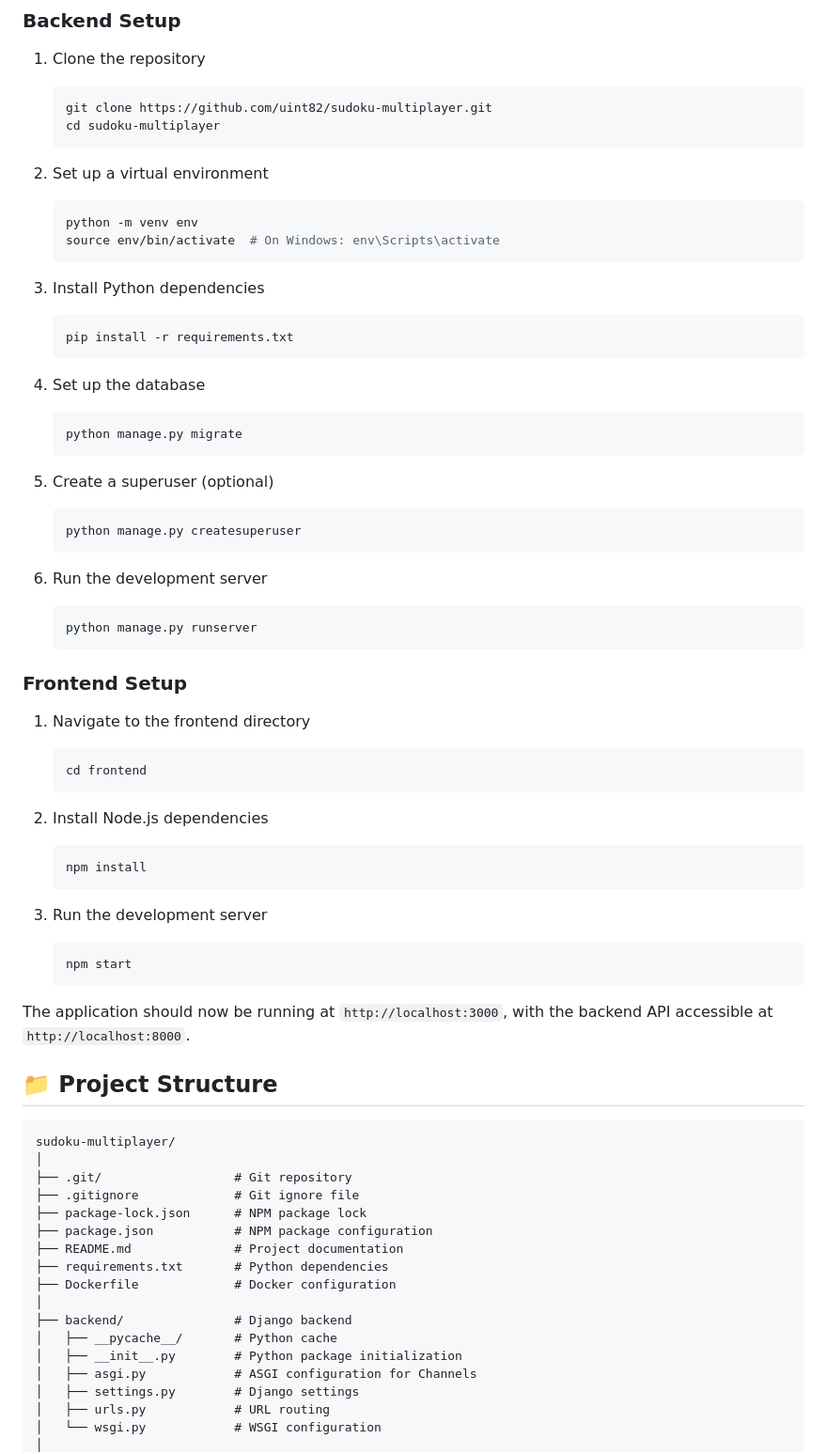
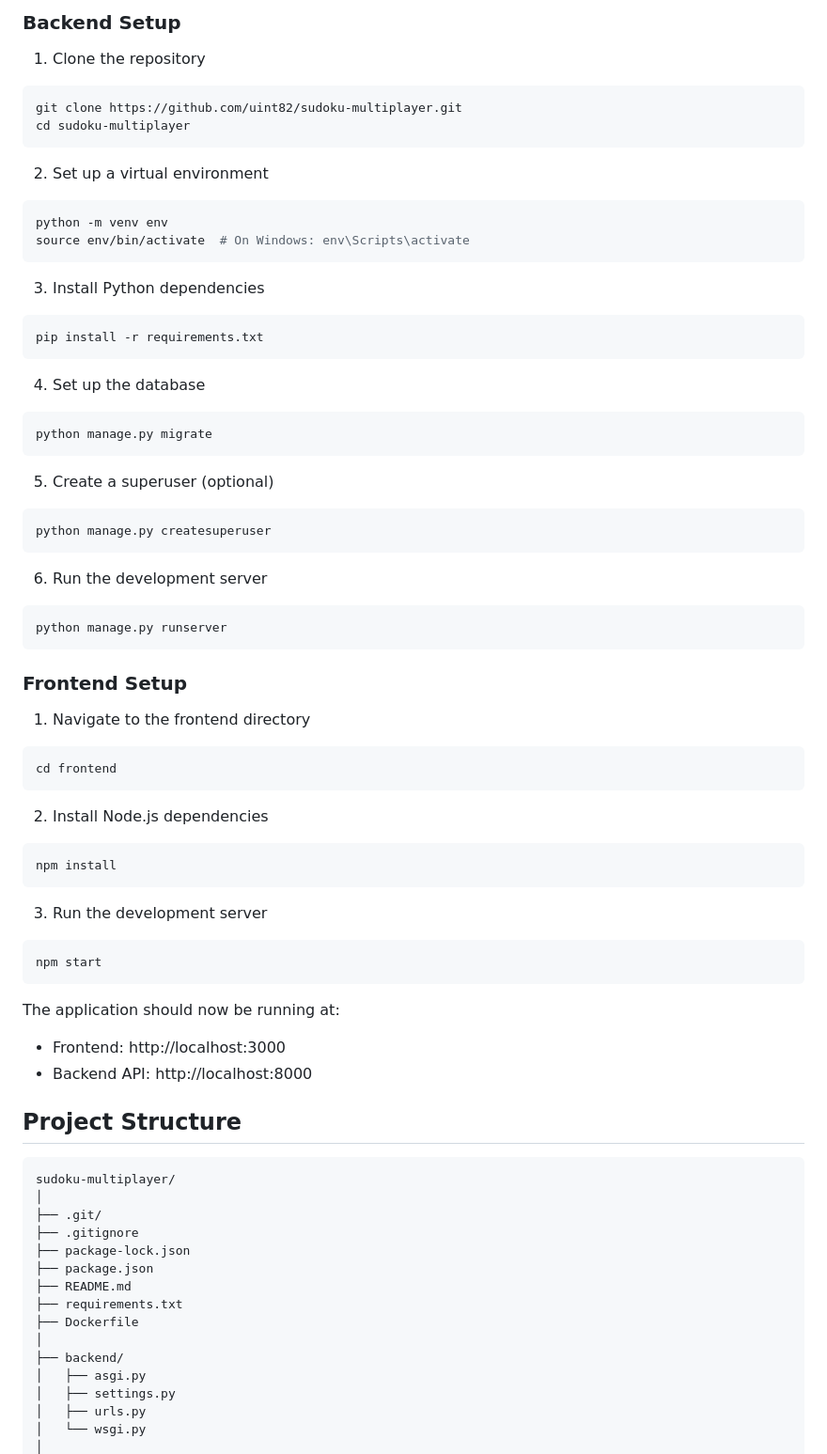
Before and after one commit to uint82/OnlineSudoku, a Markdown page: README.md, the part around one of its changes. Shown at 94% size. Drawn GitHub-style.

````diff
--- a/README.md
+++ b/README.md
@@ -66,74 +65,75 @@ A real-time collaborative Sudoku web application where up to 10 players can work
 ### Backend Setup
 
 1. Clone the repository
-   ```bash
-   git clone https://github.com/uint82/sudoku-multiplayer.git
-   cd sudoku-multiplayer
-   ```
+~~~bash
+git clone https://github.com/uint82/sudoku-multiplayer.git
+cd sudoku-multiplayer
+~~~
 
 2. Set up a virtual environment
-   ```bash
-   python -m venv env
-   source env/bin/activate  # On Windows: env\Scripts\activate
-   ```
+~~~bash
+python -m venv env
+source env/bin/activate  # On Windows: env\Scripts\activate
+~~~
 
 3. Install Python dependencies
-   ```bash
-   pip install -r requirements.txt
-   ```
+~~~bash
+pip install -r requirements.txt
+~~~
 
 4. Set up the database
-   ```bash
-   python manage.py migrate
-   ```
+~~~bash
+python manage.py migrate
+~~~
 
 5. Create a superuser (optional)
-   ```bash
-   python manage.py createsuperuser
-   ```
+~~~bash
+python manage.py createsuperuser
+~~~
 
 6. Run the development server
-   ```bash
-   python manage.py runserver
-   ```
+~~~bash
+python manage.py runserver
+~~~
 
 ### Frontend Setup
 
 1. Navigate to the frontend directory
-   ```bash
-   cd frontend
-   ```
+~~~bash
+cd frontend
+~~~
 
 2. Install Node.js dependencies
-   ```bash
-   npm install
-   ```
+~~~bash
+npm install
+~~~
 
 3. Run the development server
-   ```bash
-   npm start
-   ```
+~~~bash
+npm start
+~~~
 
-The application should now be running at `http://localhost:3000`, with the backend API accessible at `http://localhost:8000`.
+The application should now be running at:
 
-## 📁 Project Structure
+- Frontend: http://localhost:3000
+- Backend API: http://localhost:8000
 
-```
+## Project Structure
+
+~~~text
 sudoku-multiplayer/
 │
-├── .git/                  # Git repository
-├── .gitignore             # Git ignore file
-├── package-lock.json      # NPM package lock
-├── package.json           # NPM package configuration
-├── README.md              # Project documentation
-├── requirements.txt       # Python dependencies
-├── Dockerfile             # Docker configuration
+├── .git/
+├── .gitignore
+├── package-lock.json
+├── package.json
+├── README.md
+├── requirements.txt
+├── Dockerfile
 │
-├── backend/               # Django backend
-│   ├── __pycache__/       # Python cache
-│   ├── __init__.py        # Python package initialization
-│   ├── asgi.py            # ASGI configuration for Channels
-│   ├── settings.py        # Django settings
-│   ├── urls.py            # URL routing
-│   └── wsgi.py            # WSGI configuration
+├── backend/
+│   ├── asgi.py
+│   ├── settings.py
+│   ├── urls.py
+│   └── wsgi.py
 │
````
Also changed, not shown: other parts of README.md (+56 -81 lines).
